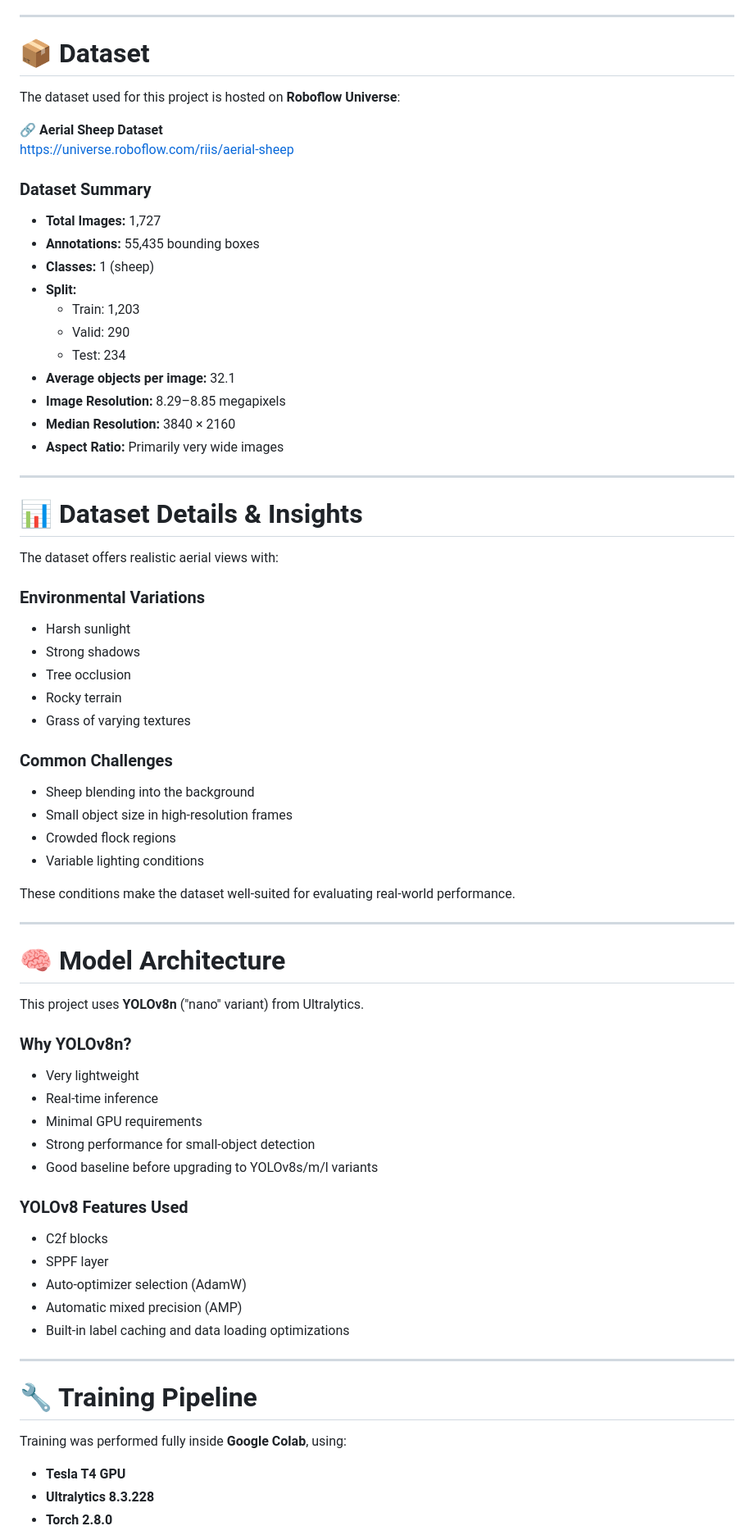
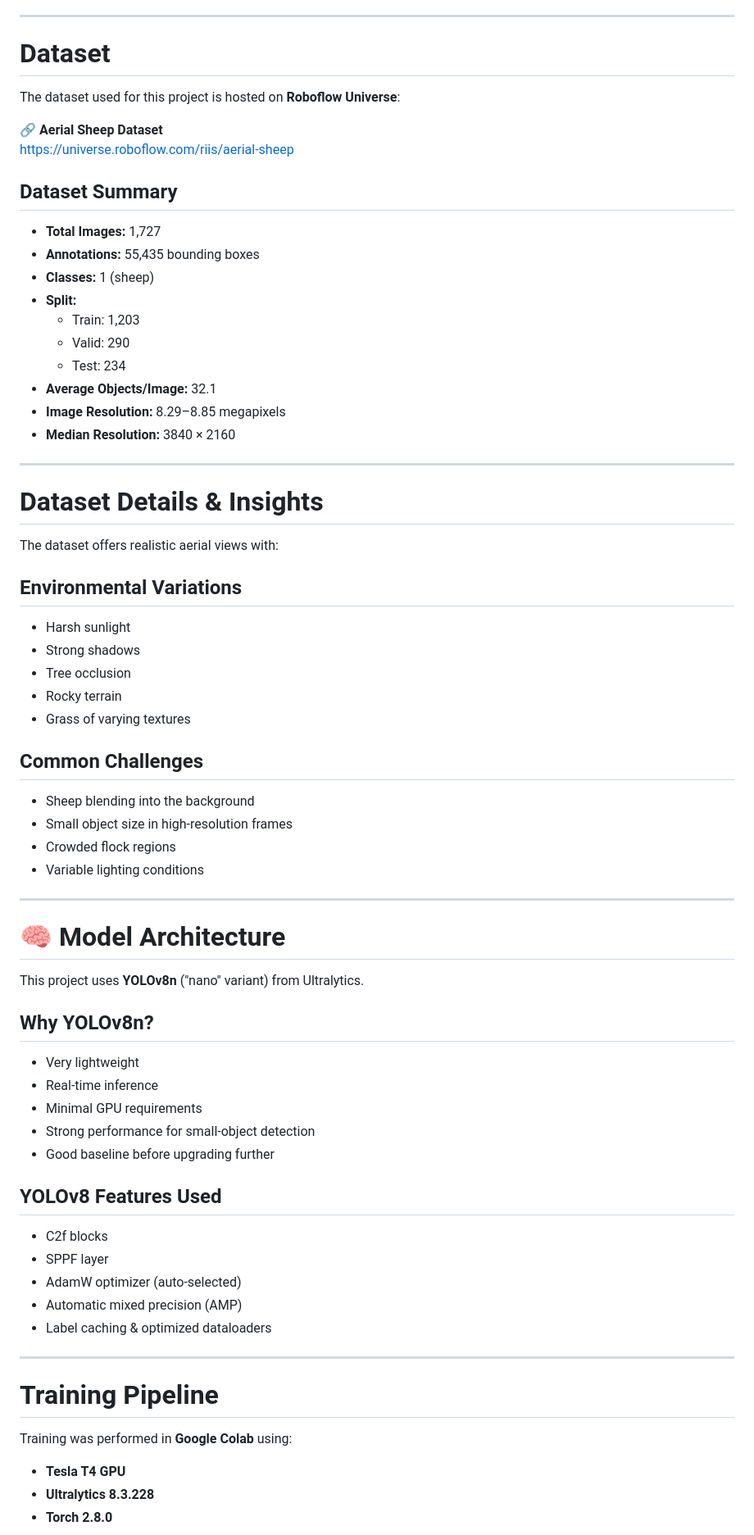
Before and after one commit to Data-pageup/drone-livestock-detection, a Markdown page: README.md, the part around one of its changes. Shown at 82% size. Rendered like a GitHub page.

```diff
--- a/README.md
+++ b/README.md
@@ -40,14 +36,14 @@ The primary goals of this project:
 
 ---
 
-# 📦 Dataset
+#  Dataset
 
 The dataset used for this project is hosted on **Roboflow Universe**:
 
 🔗 **Aerial Sheep Dataset**
 https://universe.roboflow.com/riis/aerial-sheep
 
-### **Dataset Summary**
+## Dataset Summary
 - **Total Images:** 1,727
 - **Annotations:** 55,435 bounding boxes
 - **Classes:** 1 (sheep)
@@ -55,31 +51,28 @@ https://universe.roboflow.com/riis/aerial-sheep
   - Train: 1,203
   - Valid: 290
   - Test: 234
-- **Average objects per image:** 32.1
+- **Average Objects/Image:** 32.1
 - **Image Resolution:** 8.29–8.85 megapixels
 - **Median Resolution:** 3840 × 2160
-- **Aspect Ratio:** Primarily very wide images
 
 ---
 
-# 📊 Dataset Details & Insights
+#  Dataset Details & Insights
 
 The dataset offers realistic aerial views with:
 
-### Environmental Variations
+## Environmental Variations
 - Harsh sunlight
 - Strong shadows
 - Tree occlusion
 - Rocky terrain
 - Grass of varying textures
 
-### Common Challenges
+## Common Challenges
 - Sheep blending into the background
 - Small object size in high-resolution frames
 - Crowded flock regions
 - Variable lighting conditions
-
-These conditions make the dataset well-suited for evaluating real-world performance.
 
 ---
 
@@ -87,25 +80,25 @@ These conditions make the dataset well-suited for evaluating real-world performa
 
 This project uses **YOLOv8n** ("nano" variant) from Ultralytics.
 
-### Why YOLOv8n?
+## Why YOLOv8n?
 - Very lightweight
 - Real-time inference
 - Minimal GPU requirements
 - Strong performance for small-object detection
-- Good baseline before upgrading to YOLOv8s/m/l variants
+- Good baseline before upgrading further
 
-### YOLOv8 Features Used
+## YOLOv8 Features Used
 - C2f blocks
 - SPPF layer
-- Auto-optimizer selection (AdamW)
+- AdamW optimizer (auto-selected)
 - Automatic mixed precision (AMP)
-- Built-in label caching and data loading optimizations
+- Label caching & optimized dataloaders
 
 ---
 
-# 🔧 Training Pipeline
+# Training Pipeline
 
-Training was performed fully inside **Google Colab**, using:
+Training was performed in **Google Colab** using:
 
 - **Tesla T4 GPU**
 - **Ultralytics 8.3.228**
```
Also changed, not shown: other parts of README.md (+46 -59 lines).
